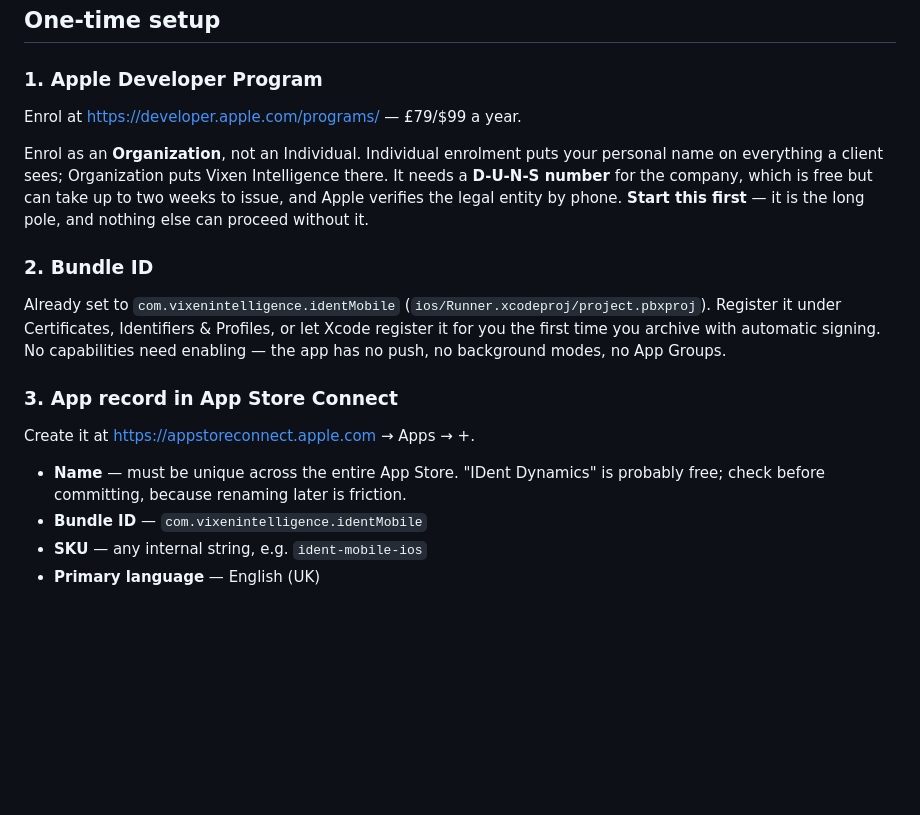
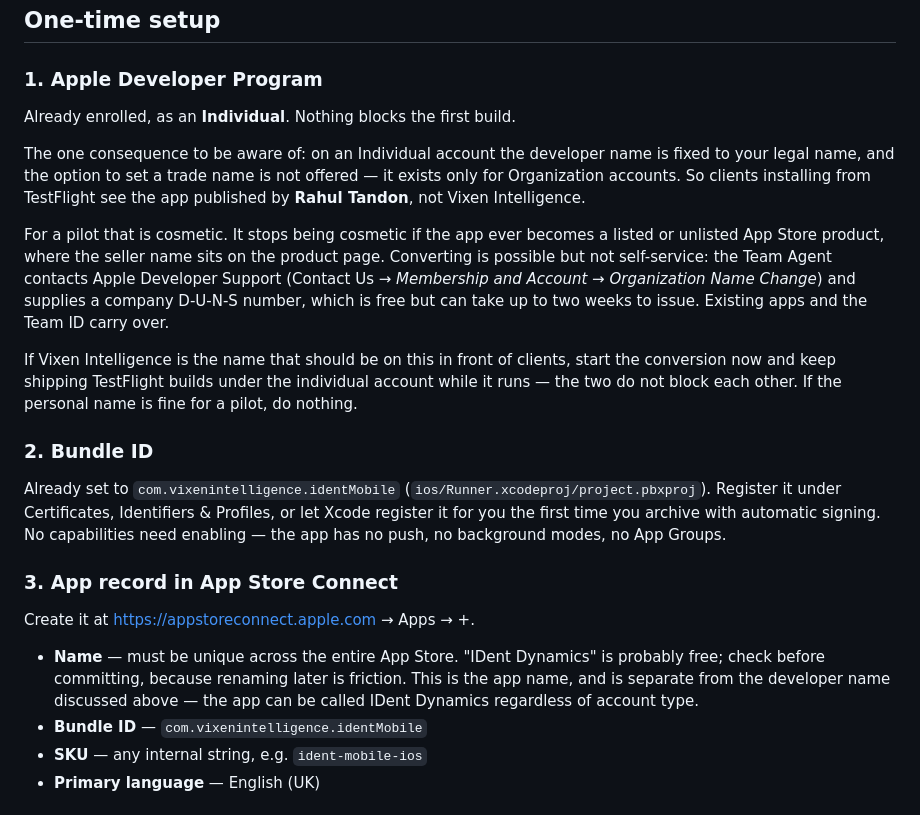
Before and after one commit to energy-master/ident_mobile, a Markdown page: RELEASE.md, the part around the change. GitHub-like rendering; blank space fills up the shorter version.

Commit message:
Enrolment is done; say what individual costs you
Rahul is already enrolled as an Individual, so the D-U-N-S wait the
runbook led with does not apply and the first build is unblocked.

What survives is narrower: an individual account's developer name is
fixed to the holder's legal name — the trade-name option is offered to
organizations only — so TestFlight shows clients "Rahul Tandon" rather
than Vixen Intelligence. Cosmetic for a pilot, less so if this ever
becomes a listed product where the seller name sits on the page.

Converting is a support request rather than self-service, and takes a
D-U-N-S number, so the note says to start it in parallel if the company
name matters. Shipping builds is not blocked while it runs.

Co-Authored-By: Claude Opus 5 <noreply@anthropic.com>

```diff
--- a/RELEASE.md
+++ b/RELEASE.md
@@ -16,14 +16,24 @@ same binary, same review, no expiry.
 
 ### 1. Apple Developer Program
 
-Enrol at <https://developer.apple.com/programs/> — £79/$99 a year.
+Already enrolled, as an **Individual**. Nothing blocks the first build.
 
-Enrol as an **Organization**, not an Individual. Individual enrolment puts your
-personal name on everything a client sees; Organization puts Vixen
-Intelligence there. It needs a **D-U-N-S number** for the company, which is free
-but can take up to two weeks to issue, and Apple verifies the legal entity by
-phone. **Start this first** — it is the long pole, and nothing else can proceed
-without it.
+The one consequence to be aware of: on an Individual account the developer name
+is fixed to your legal name, and the option to set a trade name is not offered —
+it exists only for Organization accounts. So clients installing from TestFlight
+see the app published by **Rahul Tandon**, not Vixen Intelligence.
+
+For a pilot that is cosmetic. It stops being cosmetic if the app ever becomes a
+listed or unlisted App Store product, where the seller name sits on the product
+page. Converting is possible but not self-service: the Team Agent contacts Apple
+Developer Support (Contact Us → *Membership and Account* → *Organization Name
+Change*) and supplies a company D-U-N-S number, which is free but can take up to
+two weeks to issue. Existing apps and the Team ID carry over.
+
+If Vixen Intelligence is the name that should be on this in front of clients,
+start the conversion now and keep shipping TestFlight builds under the
+individual account while it runs — the two do not block each other. If the
+personal name is fine for a pilot, do nothing.
 
 ### 2. Bundle ID
 
@@ -39,6 +49,8 @@ Create it at <https://appstoreconnect.apple.com> → Apps → +.
 
 - **Name** — must be unique across the entire App Store. "IDent Dynamics" is
   probably free; check before committing, because renaming later is friction.
+  This is the app name, and is separate from the developer name discussed
+  above — the app can be called IDent Dynamics regardless of account type.
 - **Bundle ID** — `com.vixenintelligence.identMobile`
 - **SKU** — any internal string, e.g. `ident-mobile-ios`
 - **Primary language** — English (UK)
```
